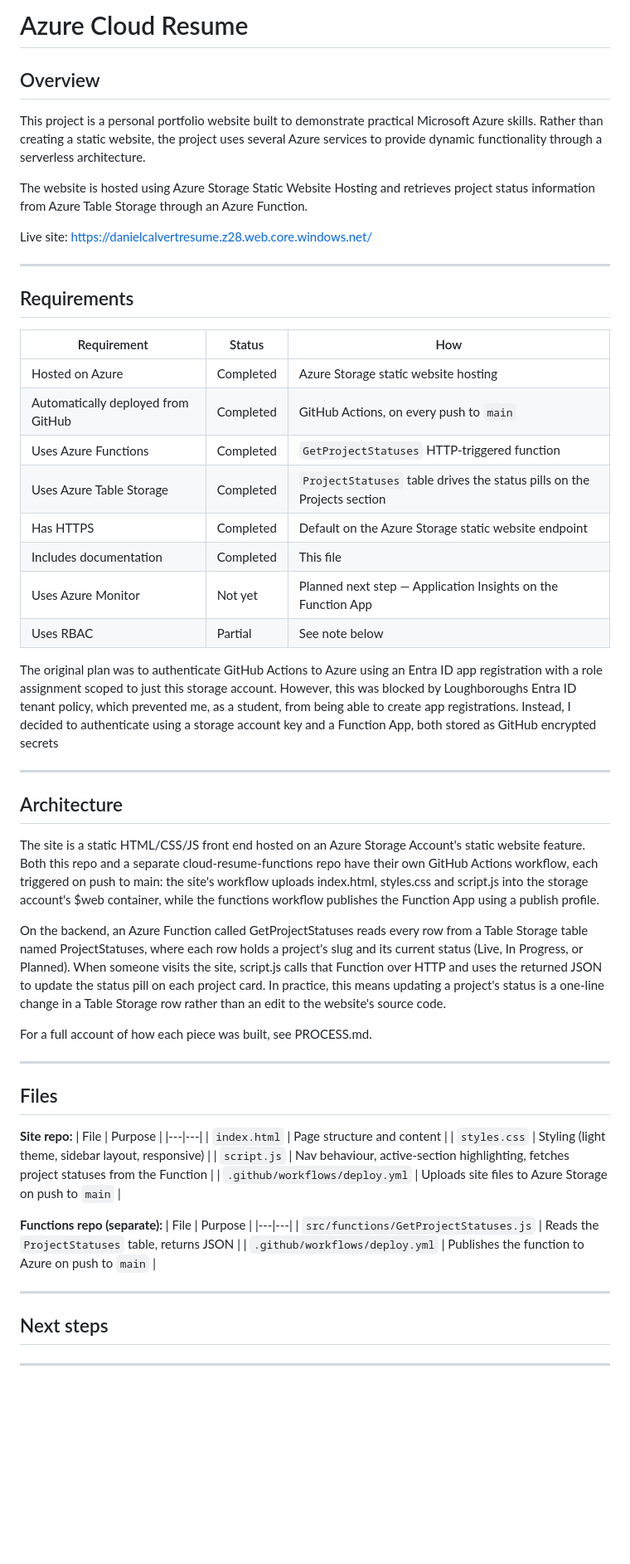
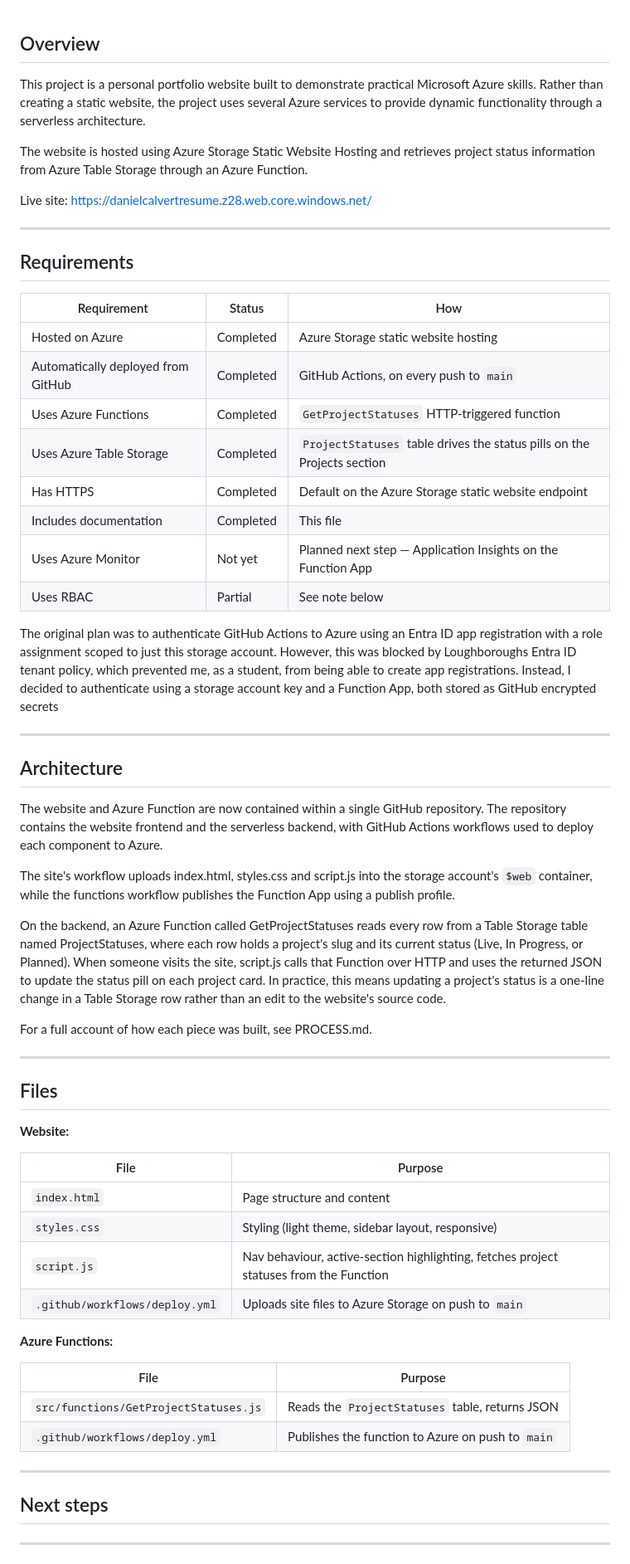
Before and after one commit to DanielCalv/Azure-cloud-resume, a Markdown page: README.md, the part around the change. Shown at 83% size. Rendered like a GitHub page; blank space fills up the shorter version.

Commit message:
Revise README for project overview and structure
Updated the README to reflect changes in project structure and requirements.

```diff
--- a/README.md
+++ b/README.md
@@ -1,4 +1,3 @@
-# Azure Cloud Resume
 
 ## Overview
 
@@ -9,56 +8,56 @@ The website is hosted using Azure Storage Static Website Hosting and retrieves p
 Live site: https://danielcalvertresume.z28.web.core.windows.net/
 
 ---
+
 ## Requirements
 
-| Requirement | Status | How |
-|---|---|---|
-| Hosted on Azure | Completed | Azure Storage static website hosting |
-| Automatically deployed from GitHub | Completed | GitHub Actions, on every push to `main` |
-| Uses Azure Functions | Completed | `GetProjectStatuses` HTTP-triggered function |
-| Uses Azure Table Storage | Completed | `ProjectStatuses` table drives the status pills on the Projects section |
-| Has HTTPS | Completed | Default on the Azure Storage static website endpoint |
-| Includes documentation | Completed | This file |
-| Uses Azure Monitor | Not yet | Planned next step — Application Insights on the Function App |
-| Uses RBAC | Partial | See note below |
+| Requirement                        | Status    | How                                                                     |
+| ---------------------------------- | --------- | ----------------------------------------------------------------------- |
+| Hosted on Azure                    | Completed | Azure Storage static website hosting                                    |
+| Automatically deployed from GitHub | Completed | GitHub Actions, on every push to `main`                                 |
+| Uses Azure Functions               | Completed | `GetProjectStatuses` HTTP-triggered function                            |
+| Uses Azure Table Storage           | Completed | `ProjectStatuses` table drives the status pills on the Projects section |
+| Has HTTPS                          | Completed | Default on the Azure Storage static website endpoint                    |
+| Includes documentation             | Completed | This file                                                               |
+| Uses Azure Monitor                 | Not yet   | Planned next step — Application Insights on the Function App            |
+| Uses RBAC                          | Partial   | See note below                                                          |
 
 The original plan was to authenticate GitHub Actions to Azure using an Entra ID app registration with a role assignment scoped to just this storage account. However, this was blocked by Loughboroughs Entra ID tenant policy, which prevented me, as a student, from being able to create app registrations. Instead, I decided to authenticate using a storage account key and a Function App, both stored as GitHub encrypted secrets
 
 ---
+
 ## Architecture
 
-The site is a static HTML/CSS/JS front end hosted on an Azure Storage Account's static website
-feature. Both this repo and a separate cloud-resume-functions repo have their own GitHub Actions
-workflow, each triggered on push to main: the site's workflow uploads index.html, styles.css
-and script.js into the storage account's $web container, while the functions workflow publishes
-the Function App using a publish profile.
+The website and Azure Function are now contained within a single GitHub repository. The repository contains the website frontend and the serverless backend, with GitHub Actions workflows used to deploy each component to Azure.
 
-On the backend, an Azure Function called GetProjectStatuses reads every row from a Table Storage
-table named ProjectStatuses, where each row holds a project's slug and its current status
-(Live, In Progress, or Planned). When someone visits the site, script.js calls that Function over
-HTTP and uses the returned JSON to update the status pill on each project card. In practice, this
-means updating a project's status is a one-line change in a Table Storage row rather than an edit
-to the website's source code.
+The site's workflow uploads index.html, styles.css and script.js into the storage account's `$web` container, while the functions workflow publishes the Function App using a publish profile.
+
+On the backend, an Azure Function called GetProjectStatuses reads every row from a Table Storage table named ProjectStatuses, where each row holds a project's slug and its current status (Live, In Progress, or Planned). When someone visits the site, script.js calls that Function over HTTP and uses the returned JSON to update the status pill on each project card. In practice, this means updating a project's status is a one-line change in a Table Storage row rather than an edit to the website's source code.
 
 For a full account of how each piece was built, see PROCESS.md.
 
 ---
+
 ## Files
-**Site repo:**
-| File | Purpose |
-|---|---|
-| `index.html` | Page structure and content |
-| `styles.css` | Styling (light theme, sidebar layout, responsive) |
-| `script.js` | Nav behaviour, active-section highlighting, fetches project statuses from the Function |
-| `.github/workflows/deploy.yml` | Uploads site files to Azure Storage on push to `main` |
 
-**Functions repo (separate):**
-| File | Purpose |
-|---|---|
-| `src/functions/GetProjectStatuses.js` | Reads the `ProjectStatuses` table, returns JSON |
-| `.github/workflows/deploy.yml` | Publishes the function to Azure on push to `main` |
+**Website:**
+
+| File                           | Purpose                                                                                |
+| ------------------------------ | -------------------------------------------------------------------------------------- |
+| `index.html`                   | Page structure and content                                                             |
+| `styles.css`                   | Styling (light theme, sidebar layout, responsive)                                      |
+| `script.js`                    | Nav behaviour, active-section highlighting, fetches project statuses from the Function |
+| `.github/workflows/deploy.yml` | Uploads site files to Azure Storage on push to `main`                                  |
+
+**Azure Functions:**
+
+| File                                  | Purpose                                           |
+| ------------------------------------- | ------------------------------------------------- |
+| `src/functions/GetProjectStatuses.js` | Reads the `ProjectStatuses` table, returns JSON   |
+| `.github/workflows/deploy.yml`        | Publishes the function to Azure on push to `main` |
 
 ---
+
 ## Next steps
 
 ---
```
